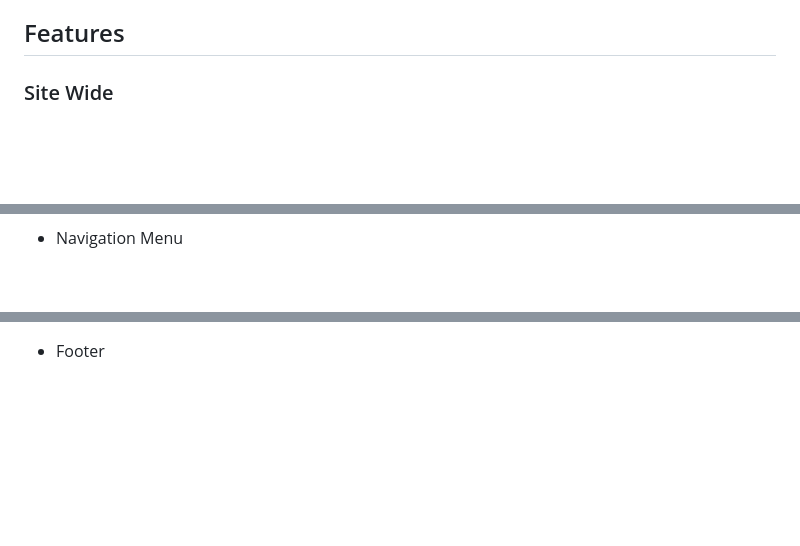
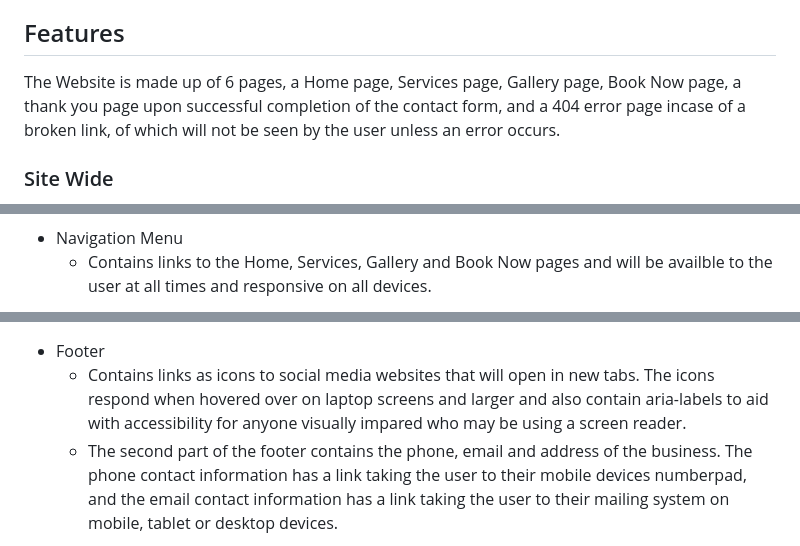
Before and after one commit to RobynSoar/woohoo-salon, a Markdown page: README.md, 3 parts joined by grey strips. Drawn GitHub-style; blank space fills up the shorter version.

Commit message:
Add content to README features section

```diff
--- a/README.md
+++ b/README.md
@@ -31,6 +31,8 @@ Woohoo Salon is a website aimed at the 16+ audience looking to have high quality
 
 ## Features
 
+The Website is made up of 6 pages, a Home page, Services page, Gallery page, Book Now page, a thank you page upon successful completion of the contact form, and a 404 error page incase of a broken link, of which will not be seen by the user unless an error occurs.
+
 ### Site Wide
 
 - Logo
@@ -40,3 +42,4 @@ Woohoo Salon is a website aimed at the 16+ audience looking to have high quality
 
 - Navigation Menu
+    - Contains links to the Home, Services, Gallery and Book Now pages and will be availble to the user at all times and responsive on all devices.
 
@@ -44,3 +47,5 @@ Woohoo Salon is a website aimed at the 16+ audience looking to have high quality
 
 - Footer
+    - Contains links as icons to social media websites that will open in new tabs. The icons respond when hovered over on laptop screens and larger and also contain aria-labels to aid with accessibility for anyone visually impared who may be using a screen reader.
+    - The second part of the footer contains the phone, email and address of the business. The phone contact information has a link taking the user to their mobile devices numberpad, and the email contact information has a link taking the user to their mailing system on mobile, tablet or desktop devices.
 
```
Also changed, not shown: other parts of README.md (+3 -3 lines), documentation/features/woohoo-logo.png (added).
